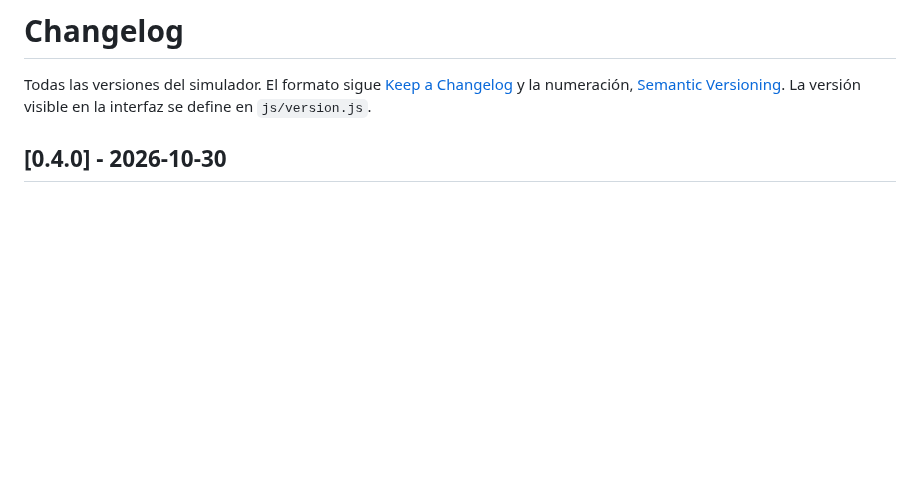
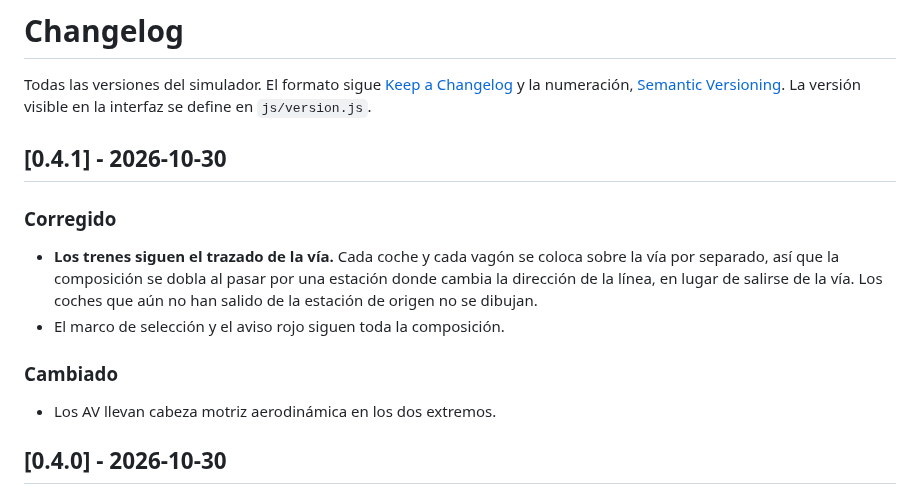
Before and after one commit to TheMaxymuzZ/train-operator-simulator, a Markdown page: CHANGELOG.md, the part around the change. Drawn GitHub-style; blank space fills up the shorter version.

Commit message:
v0.4.1: cada coche y vagón sigue el trazado de la vía
Co-Authored-By: Claude Opus 5.5 <noreply@anthropic.com>
Claude-Session: https://claude.ai/code/session_0188fnkqjCe4Ysm4rVSwHhmf

```diff
--- a/CHANGELOG.md
+++ b/CHANGELOG.md
@@ -1,6 +1,15 @@
 # Changelog
 
 Todas las versiones del simulador. El formato sigue [Keep a Changelog](https://keepachangelog.com/es-ES/1.1.0/) y la numeración, [Semantic Versioning](https://semver.org/lang/es/). La versión visible en la interfaz se define en `js/version.js`.
+
+## [0.4.1] - 2026-10-30
+
+### Corregido
+- **Los trenes siguen el trazado de la vía.** Cada coche y cada vagón se coloca sobre la vía por separado, así que la composición se dobla al pasar por una estación donde cambia la dirección de la línea, en lugar de salirse de la vía. Los coches que aún no han salido de la estación de origen no se dibujan.
+- El marco de selección y el aviso rojo siguen toda la composición.
+
+### Cambiado
+- Los AV llevan cabeza motriz aerodinámica en los dos extremos.
 
 ## [0.4.0] - 2026-10-30
 
```
Also changed, not shown: README.md (+1 -1 lines), docs/login.png, docs/screenshot.png, 2 other files.
